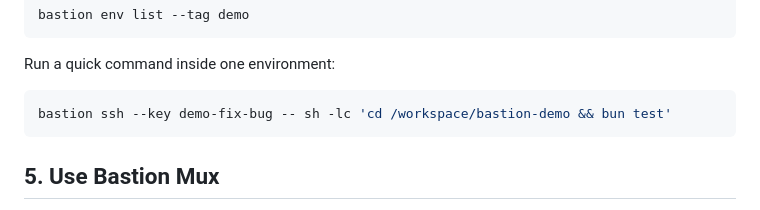
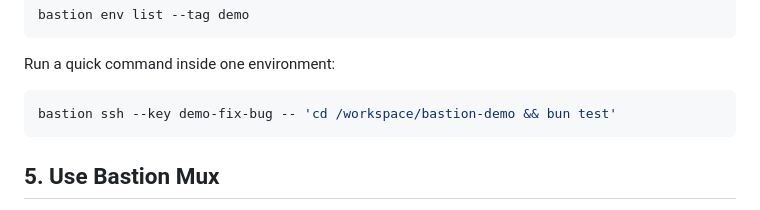
Before and after one commit to bastion-computer/bastion-demo, a Markdown page: README.md, the part around the change. Drawn GitHub-style.

Commit message:
docs: restore ssh command example

````diff
--- a/README.md
+++ b/README.md
@@ -133,7 +133,7 @@ bastion env list --tag demo
 Run a quick command inside one environment:
 
 ```sh
-bastion ssh --key demo-fix-bug -- sh -lc 'cd /workspace/bastion-demo && bun test'
+bastion ssh --key demo-fix-bug -- 'cd /workspace/bastion-demo && bun test'
 ```
 
 ## 5. Use Bastion Mux
````
